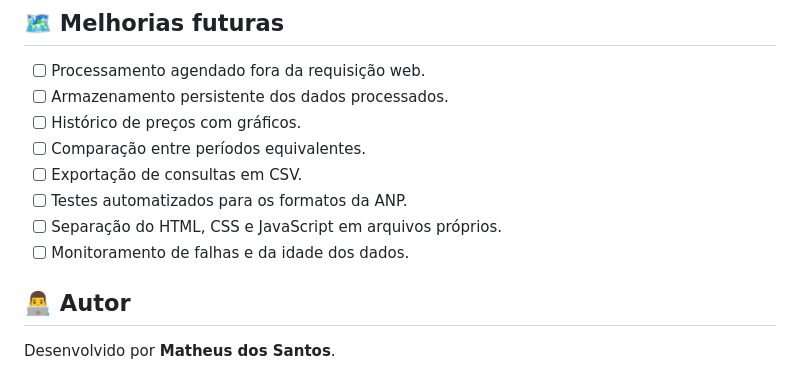
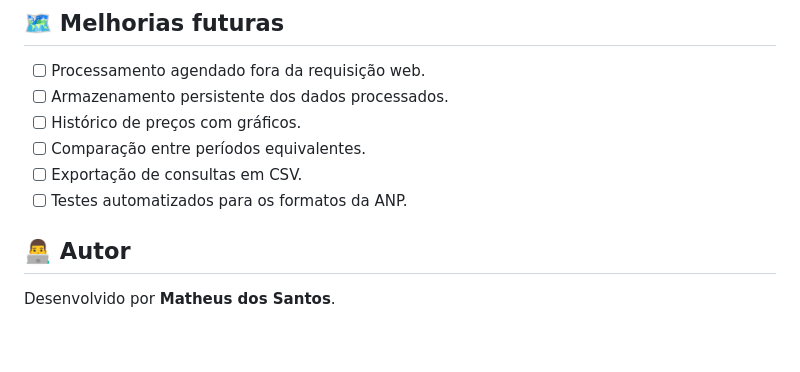
Before and after one commit to matheusipynb/FuelPulse, a Markdown page: README.md, the part around the change. Rendered like a GitHub page; blank space fills up the shorter version.

```diff
--- a/README.md
+++ b/README.md
@@ -307,8 +307,6 @@ O cache é local a cada instância. A página de status pode ter sido atendida p
 - [ ] Comparação entre períodos equivalentes.
 - [ ] Exportação de consultas em CSV.
 - [ ] Testes automatizados para os formatos da ANP.
-- [ ] Separação do HTML, CSS e JavaScript em arquivos próprios.
-- [ ] Monitoramento de falhas e da idade dos dados.
 
 ## 👨‍💻 Autor
 
```
